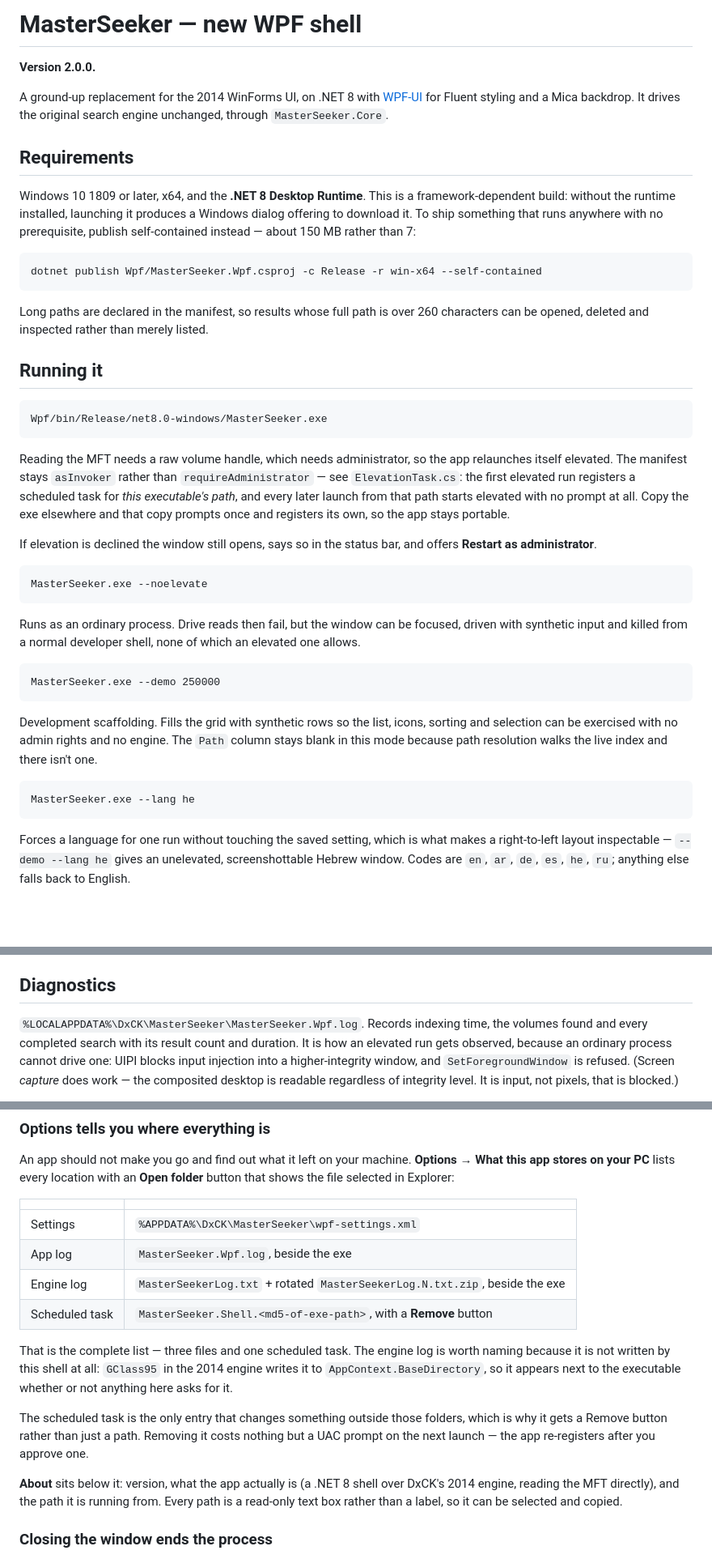
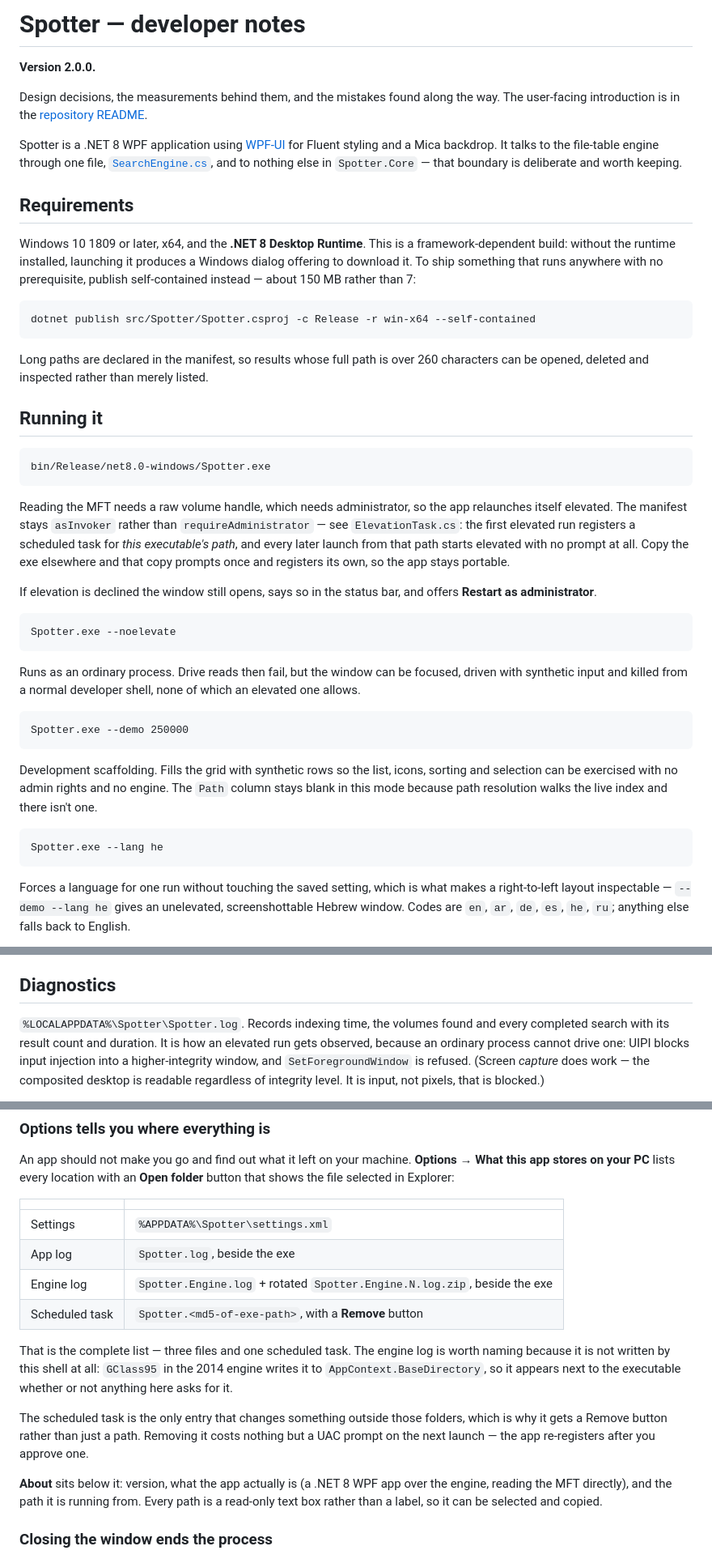
Before and after one commit to ori-halevi/Spotter, a Markdown page: src/Spotter/README.md, 3 parts joined by grey strips. Shown at 81% size. GitHub-like rendering; blank space fills up the shorter version.

```diff
--- a/src/Spotter/README.md
+++ b/src/Spotter/README.md
@@ -1,10 +1,14 @@
-# MasterSeeker — new WPF shell
+# Spotter — developer notes
 
 **Version 2.0.0.**
 
-A ground-up replacement for the 2014 WinForms UI, on .NET 8 with
-[WPF-UI](https://github.com/lepoco/wpfui) for Fluent styling and a Mica backdrop. It drives the
-original search engine unchanged, through `MasterSeeker.Core`.
+Design decisions, the measurements behind them, and the mistakes found along the way. The
+user-facing introduction is in the [repository README](../../README.md).
+
+Spotter is a .NET 8 WPF application using [WPF-UI](https://github.com/lepoco/wpfui) for Fluent
+styling and a Mica backdrop. It talks to the file-table engine through one file,
+[`SearchEngine.cs`](SearchEngine.cs), and to nothing else in `Spotter.Core` — that boundary is
+deliberate and worth keeping.
 
 ## Requirements
 
@@ -13,14 +17,14 @@ build: without the runtime installed, launching it produces a Windows dialog off
 it. To ship something that runs anywhere with no prerequisite, publish self-contained instead —
 about 150 MB rather than 7:
 
-    dotnet publish Wpf/MasterSeeker.Wpf.csproj -c Release -r win-x64 --self-contained
+    dotnet publish src/Spotter/Spotter.csproj -c Release -r win-x64 --self-contained
 
 Long paths are declared in the manifest, so results whose full path is over 260 characters can be
 opened, deleted and inspected rather than merely listed.
 
 ## Running it
 
-    Wpf/bin/Release/net8.0-windows/MasterSeeker.exe
+    bin/Release/net8.0-windows/Spotter.exe
 
 Reading the MFT needs a raw volume handle, which needs administrator, so the app relaunches
 itself elevated. The manifest stays `asInvoker` rather than `requireAdministrator` — see
@@ -31,18 +35,18 @@ elsewhere and that copy prompts once and registers its own, so the app stays por
 If elevation is declined the window still opens, says so in the status bar, and offers **Restart
 as administrator**.
 
-    MasterSeeker.exe --noelevate
+    Spotter.exe --noelevate
 
 Runs as an ordinary process. Drive reads then fail, but the window can be focused, driven with
 synthetic input and killed from a normal developer shell, none of which an elevated one allows.
 
-    MasterSeeker.exe --demo 250000
+    Spotter.exe --demo 250000
 
 Development scaffolding. Fills the grid with synthetic rows so the list, icons, sorting and
 selection can be exercised with no admin rights and no engine. The `Path` column stays blank in
 this mode because path resolution walks the live index and there isn't one.
 
-    MasterSeeker.exe --lang he
+    Spotter.exe --lang he
 
 Forces a language for one run without touching the saved setting, which is what makes a
 right-to-left layout inspectable — `--demo --lang he` gives an unelevated, screenshottable Hebrew
@@ -238,7 +242,7 @@ capture, not the app.
 
 ## Diagnostics
 
-`%LOCALAPPDATA%\DxCK\MasterSeeker\MasterSeeker.Wpf.log`. Records indexing time, the volumes found
+`%LOCALAPPDATA%\Spotter\Spotter.log`. Records indexing time, the volumes found
 and every completed search with its result count and duration. It is how an elevated run gets
 observed, because an ordinary process cannot drive one: UIPI blocks input injection into a
 higher-integrity window, and `SetForegroundWindow` is refused. (Screen *capture* does work — the
@@ -396,10 +400,10 @@ selected in Explorer:
 
 | | |
 |---|---|
-| Settings | `%APPDATA%\DxCK\MasterSeeker\wpf-settings.xml` |
-| App log | `MasterSeeker.Wpf.log`, beside the exe |
-| Engine log | `MasterSeekerLog.txt` + rotated `MasterSeekerLog.N.txt.zip`, beside the exe |
-| Scheduled task | `MasterSeeker.Shell.<md5-of-exe-path>`, with a **Remove** button |
+| Settings | `%APPDATA%\Spotter\settings.xml` |
+| App log | `Spotter.log`, beside the exe |
+| Engine log | `Spotter.Engine.log` + rotated `Spotter.Engine.N.log.zip`, beside the exe |
+| Scheduled task | `Spotter.<md5-of-exe-path>`, with a **Remove** button |
 
 That is the complete list — three files and one scheduled task. The engine log is worth naming
 because it is not written by this shell at all: `GClass95` in the 2014 engine writes it to
@@ -410,7 +414,7 @@ The scheduled task is the only entry that changes something outside those folder
 it gets a Remove button rather than just a path. Removing it costs nothing but a UAC prompt on
 the next launch — the app re-registers after you approve one.
 
-**About** sits below it: version, what the app actually is (a .NET 8 shell over DxCK's 2014
+**About** sits below it: version, what the app actually is (a .NET 8 WPF app over the
 engine, reading the MFT directly), and the path it is running from. Every path is a read-only
 text box rather than a label, so it can be selected and copied.
 
```
Also changed, not shown: other parts of src/Spotter/README.md (+6 -6 lines), README.md (+126 -59 lines), docs/screenshot.png (added), 3 other files.
